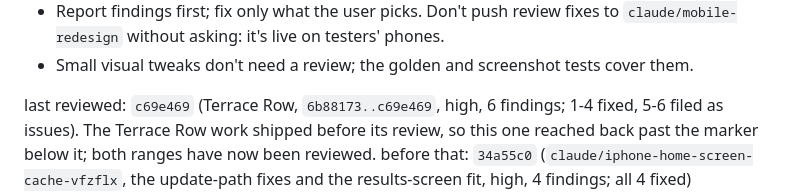
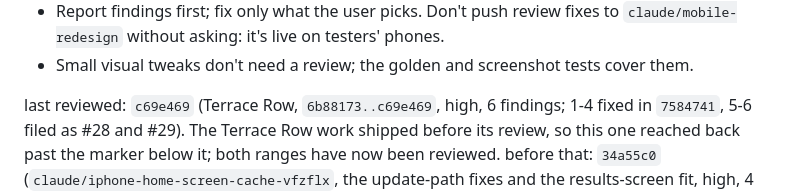
Before and after one commit to dondino-go/catgame, a Markdown page: CLAUDE.md, the part around the change. Rendered like a GitHub page.

Commit message:
CLAUDE.md: name the two Terrace Row findings left open
The review marker said findings 5 and 6 were filed; name them, so the next
session can find them without re-reading the review. Docs only, so the build
stamp is left alone: testers' phones should not be asked to reload for a
change that isn't in the game.

Co-Authored-By: Claude Opus 5 <noreply@anthropic.com>
Claude-Session: https://claude.ai/code/session_013bjgRE1cZLEwjg7GhDG4qH

```diff
--- a/CLAUDE.md
+++ b/CLAUDE.md
@@ -191,7 +191,7 @@ steps frames itself with `__bb.advance(seconds)`.
   cover them.
 
 last reviewed: `c69e469` (Terrace Row, `6b88173..c69e469`, high, 6 findings;
-1-4 fixed, 5-6 filed as issues). The Terrace Row work shipped before its
+1-4 fixed in `7584741`, 5-6 filed as #28 and #29). The Terrace Row work shipped before its
 review, so this one reached back past the marker below it; both ranges have
 now been reviewed.
 before that: `34a55c0` (`claude/iphone-home-screen-cache-vfzflx`, the
```
